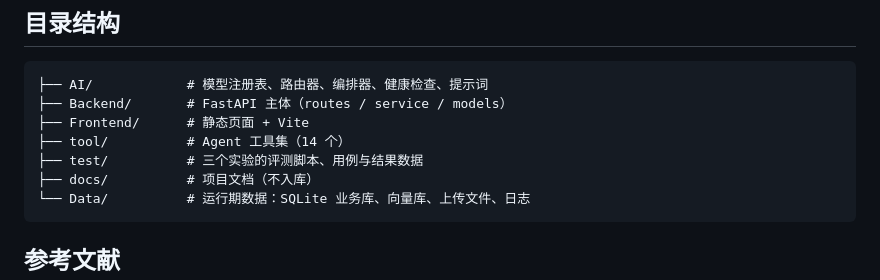
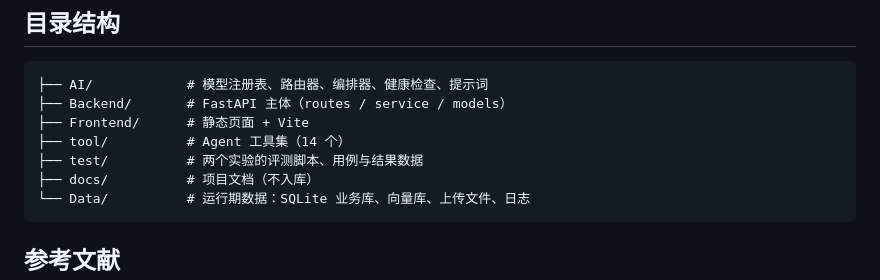
Before and after one commit to Anda-7-409/Anda, a Markdown page: README.md, the part around the change. GitHub-like rendering.

Commit message:
docs: README目录说明改为两个实验

````diff
--- a/README.md
+++ b/README.md
@@ -69,7 +69,7 @@ npm run dev                   # http://localhost:5173，/api 已反向代理到
 ├── Backend/       # FastAPI 主体（routes / service / models）
 ├── Frontend/      # 静态页面 + Vite
 ├── tool/          # Agent 工具集（14 个）
-├── test/          # 三个实验的评测脚本、用例与结果数据
+├── test/          # 两个实验的评测脚本、用例与结果数据
 ├── docs/          # 项目文档（不入库）
 └── Data/          # 运行期数据：SQLite 业务库、向量库、上传文件、日志
 ```
````
